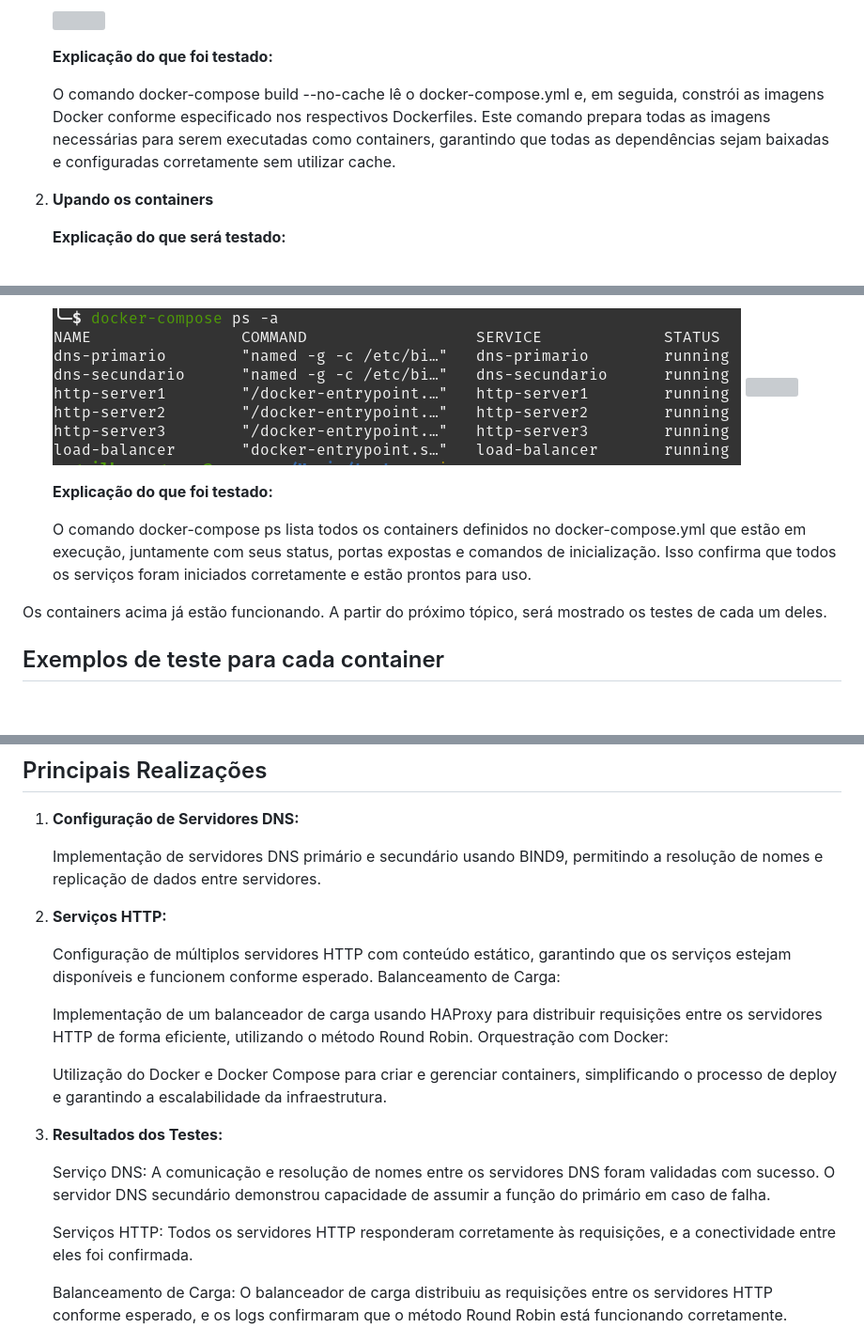
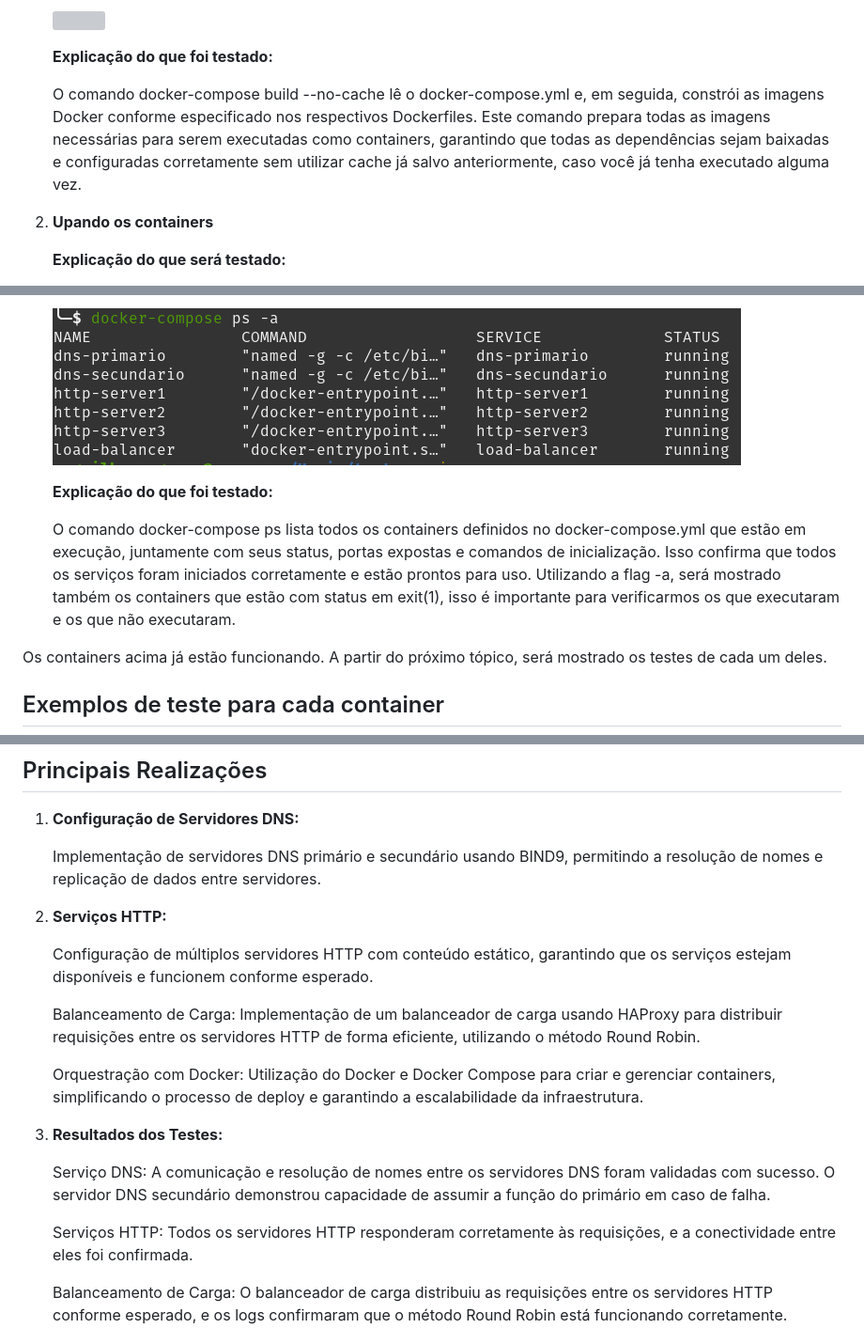
Before and after one commit to ggomes12/servidor-dns-redes-computadores, a Markdown page: README.md, 3 parts joined by grey strips. Shown: that part at 94% size. Drawn GitHub-style; blank space fills up the shorter version; grey boxes are pictures that could not be loaded.

```diff
--- a/README.md
+++ b/README.md
@@ -124,7 +133,7 @@ Arquivo `docker-compose.yml`
 
     **Explicação do que foi testado:**
 
-    O comando docker-compose build --no-cache lê o docker-compose.yml e, em seguida, constrói as imagens Docker conforme especificado nos respectivos Dockerfiles. Este comando prepara todas as imagens necessárias para serem executadas como containers, garantindo que todas as dependências sejam baixadas e configuradas corretamente sem utilizar cache.
+    O comando docker-compose build --no-cache lê o docker-compose.yml e, em seguida, constrói as imagens Docker conforme especificado nos respectivos Dockerfiles. Este comando prepara todas as imagens necessárias para serem executadas como containers, garantindo que todas as dependências sejam baixadas e configuradas corretamente sem utilizar cache já salvo anteriormente, caso você já tenha executado alguma vez.
 
 2. **Upando os containers**
 
@@ -165,7 +169,7 @@ Arquivo `docker-compose.yml`
 
     **Explicação do que foi testado:**
 
-    O comando docker-compose ps lista todos os containers definidos no docker-compose.yml que estão em execução, juntamente com seus status, portas expostas e comandos de inicialização. Isso confirma que todos os serviços foram iniciados corretamente e estão prontos para uso.
+    O comando docker-compose ps lista todos os containers definidos no docker-compose.yml que estão em execução, juntamente com seus status, portas expostas e comandos de inicialização. Isso confirma que todos os serviços foram iniciados corretamente e estão prontos para uso. Utilizando a flag -a, será mostrado também os containers que estão com status em exit(1), isso é importante para verificarmos os que executaram e os que não executaram.
 
 Os containers acima já estão funcionando. A partir do próximo tópico, será mostrado os testes de cada um deles.
 
@@ -412,18 +381,20 @@ O projeto "Servidor DNS e Balanceamento de Carga com Docker" foi desenvolvido co
 2. **Serviços HTTP:**
 
     Configuração de múltiplos servidores HTTP com conteúdo estático, garantindo que os serviços estejam disponíveis e funcionem conforme esperado.
+
     Balanceamento de Carga:
+    Implementação de um balanceador de carga usando HAProxy para distribuir requisições entre os servidores HTTP de forma eficiente, utilizando o método Round Robin.
 
-    Implementação de um balanceador de carga usando HAProxy para distribuir requisições entre os servidores HTTP de forma eficiente, utilizando o método Round Robin.
     Orquestração com Docker:
-
     Utilização do Docker e Docker Compose para criar e gerenciar containers, simplificando o processo de deploy e garantindo a escalabilidade da infraestrutura.
 
-3. **Resultados dos Testes:**
+4. **Resultados dos Testes:**
 
-    Serviço DNS: A comunicação e resolução de nomes entre os servidores DNS foram validadas com sucesso. O servidor DNS secundário demonstrou capacidade de assumir a função do primário em caso de falha.
+    Serviço DNS:
+   A comunicação e resolução de nomes entre os servidores DNS foram validadas com sucesso. O servidor DNS secundário demonstrou capacidade de assumir a função do primário em caso de falha.
 
-    Serviços HTTP: Todos os servidores HTTP responderam corretamente às requisições, e a conectividade entre eles foi confirmada.
+    Serviços HTTP:
+   Todos os servidores HTTP responderam corretamente às requisições, e a conectividade entre eles foi confirmada.
 
     Balanceamento de Carga: O balanceador de carga distribuiu as requisições entre os servidores HTTP conforme esperado, e os logs confirmaram que o método Round Robin está funcionando corretamente.
 
```
Also changed, not shown: other parts of README.md (+37 -72 lines).
